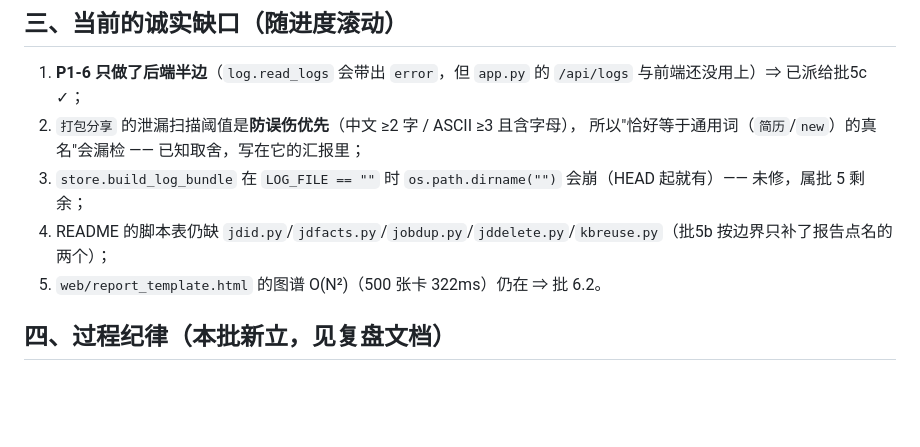
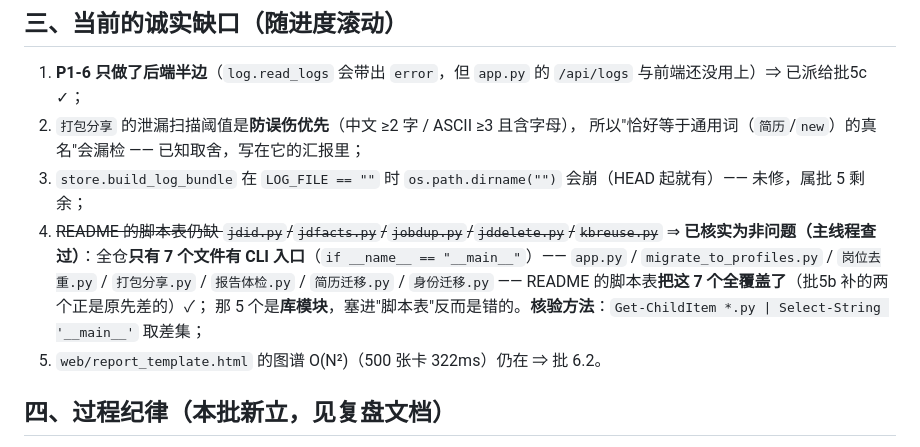
Before and after one commit to jkvhb/ai-job-search, a Markdown page: docs/批2-7-验收报告.md, the part around the change. Rendered like a GitHub page; blank space fills up the shorter version.

Commit message:
docs(验收): 订正缺口 #4 —— README 脚本表其实不缺（全仓只有 7 个文件有 CLI 入口且全已列出；批5b 提到的 5 个是库模块，塞进脚本表反而是错的），并写明核验方法

```diff
--- a/docs/批2-7-验收报告.md
+++ b/docs/批2-7-验收报告.md
@@ -58,7 +58,11 @@
 2. `打包分享` 的泄漏扫描阈值是**防误伤优先**（中文 ≥2 字 / ASCII ≥3 且含字母），
    所以"恰好等于通用词（`简历`/`new`）的真名"会漏检 —— 已知取舍，写在它的汇报里；
 3. `store.build_log_bundle` 在 `LOG_FILE == ""` 时 `os.path.dirname("")` 会崩（HEAD 起就有）—— 未修，属批 5 剩余；
-4. README 的脚本表仍缺 `jdid.py`/`jdfacts.py`/`jobdup.py`/`jddelete.py`/`kbreuse.py`（批5b 按边界只补了报告点名的两个）；
+4. ~~README 的脚本表仍缺 `jdid.py`/`jdfacts.py`/`jobdup.py`/`jddelete.py`/`kbreuse.py`~~
+   ⇒ **已核实为非问题（主线程查过）**：全仓**只有 7 个文件有 CLI 入口**（`if __name__ == "__main__"`）——
+   `app.py` / `migrate_to_profiles.py` / `岗位去重.py` / `打包分享.py` / `报告体检.py` / `简历迁移.py` / `身份迁移.py`
+   —— README 的脚本表**把这 7 个全覆盖了**（批5b 补的两个正是原先差的）✓；
+   那 5 个是**库模块**，塞进"脚本表"反而是错的。**核验方法**：`Get-ChildItem *.py | Select-String '__main__'` 取差集；
 5. `web/report_template.html` 的图谱 O(N²)（500 张卡 322ms）仍在 ⇒ 批 6.2。
 
 ## 四、过程纪律（本批新立，见复盘文档）
```
